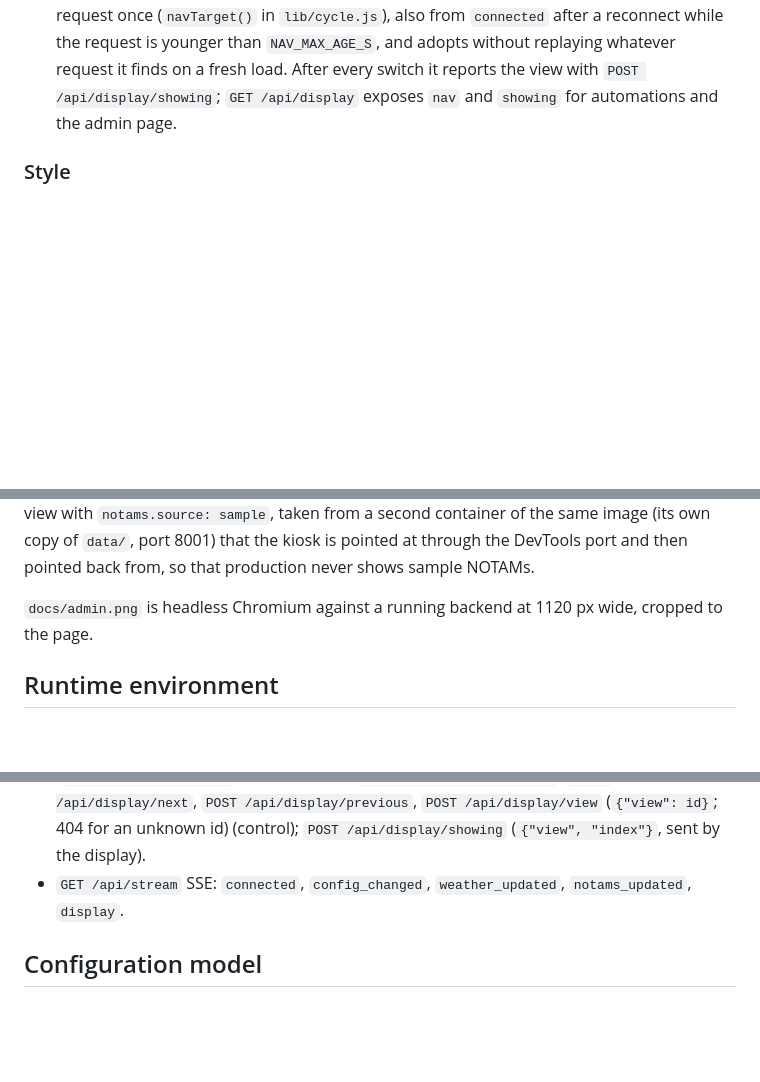
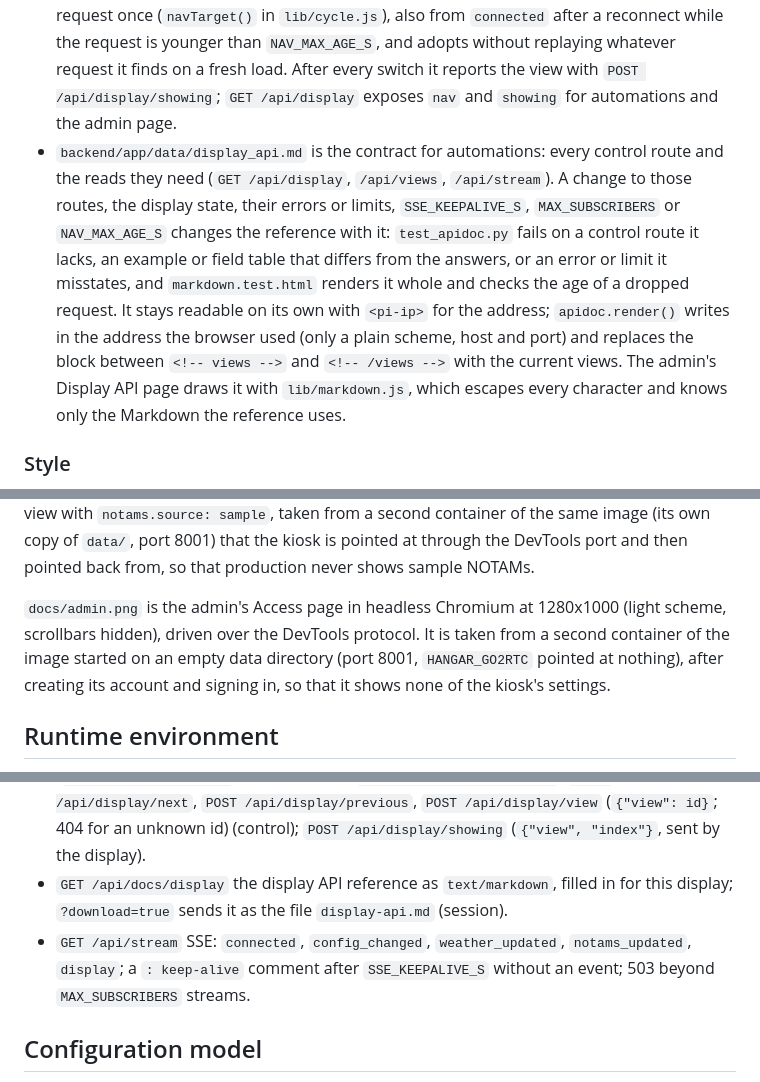
Before and after one commit to juchong/ThePilotChannel, a Markdown page: AGENTS.md, 3 parts joined by grey strips. GitHub-like rendering; blank space fills up the shorter version.

```diff
--- a/AGENTS.md
+++ b/AGENTS.md
@@ -675,6 +678,17 @@ data/secrets.json (ignored)
   replaying whatever request it finds on a fresh load. After every switch it reports the
   view with `POST /api/display/showing`; `GET /api/display` exposes `nav` and `showing`
   for automations and the admin page.
+- `backend/app/data/display_api.md` is the contract for automations: every control route
+  and the reads they need (`GET /api/display`, `/api/views`, `/api/stream`). A change to
+  those routes, the display state, their errors or limits, `SSE_KEEPALIVE_S`,
+  `MAX_SUBSCRIBERS` or `NAV_MAX_AGE_S` changes the reference with it: `test_apidoc.py`
+  fails on a control route it lacks, an example or field table that differs from the
+  answers, or an error or limit it misstates, and `markdown.test.html` renders it whole and
+  checks the age of a dropped request. It stays readable on its own with `<pi-ip>` for the
+  address; `apidoc.render()` writes in the address the browser used (only a plain scheme,
+  host and port) and replaces the block between `<!-- views -->` and `<!-- /views -->`
+  with the current views. The admin's Display API page draws it with `lib/markdown.js`,
+  which escapes every character and knows only the Markdown the reference uses.
 
 ### Style
 
@@ -851,8 +867,11 @@ taken from a second container of the same image (its own copy of `data/`, port 8
 the kiosk is pointed at through the DevTools port and then pointed back from, so that
 production never shows sample NOTAMs.
 
-`docs/admin.png` is headless Chromium against a running backend at 1120 px wide, cropped
-to the page.
+`docs/admin.png` is the admin's Access page in headless Chromium at 1280x1000 (light
+scheme, scrollbars hidden), driven over the DevTools protocol. It is taken from a second
+container of the image started on an empty data directory (port 8001, `HANGAR_GO2RTC`
+pointed at nothing), after creating its account and signing in, so that it shows none of
+the kiosk's settings.
 
 ## Runtime environment
 
@@ -985,8 +1005,11 @@ marked (control), (settings) or (session).
   `POST /api/display/restore`, `POST /api/display/next`, `POST /api/display/previous`,
   `POST /api/display/view` (`{"view": id}`; 404 for an unknown id) (control);
   `POST /api/display/showing` (`{"view", "index"}`, sent by the display).
+- `GET /api/docs/display` the display API reference as `text/markdown`, filled in for this
+  display; `?download=true` sends it as the file `display-api.md` (session).
 - `GET /api/stream` SSE: `connected`, `config_changed`, `weather_updated`,
-  `notams_updated`, `display`.
+  `notams_updated`, `display`; a `: keep-alive` comment after `SSE_KEEPALIVE_S` without an
+  event; 503 beyond `MAX_SUBSCRIBERS` streams.
 
 ## Configuration model
 
```
Also changed, not shown: other parts of AGENTS.md (+10 -4 lines), README.md (+14 -1 lines), docs/admin.png, 12 other files.
